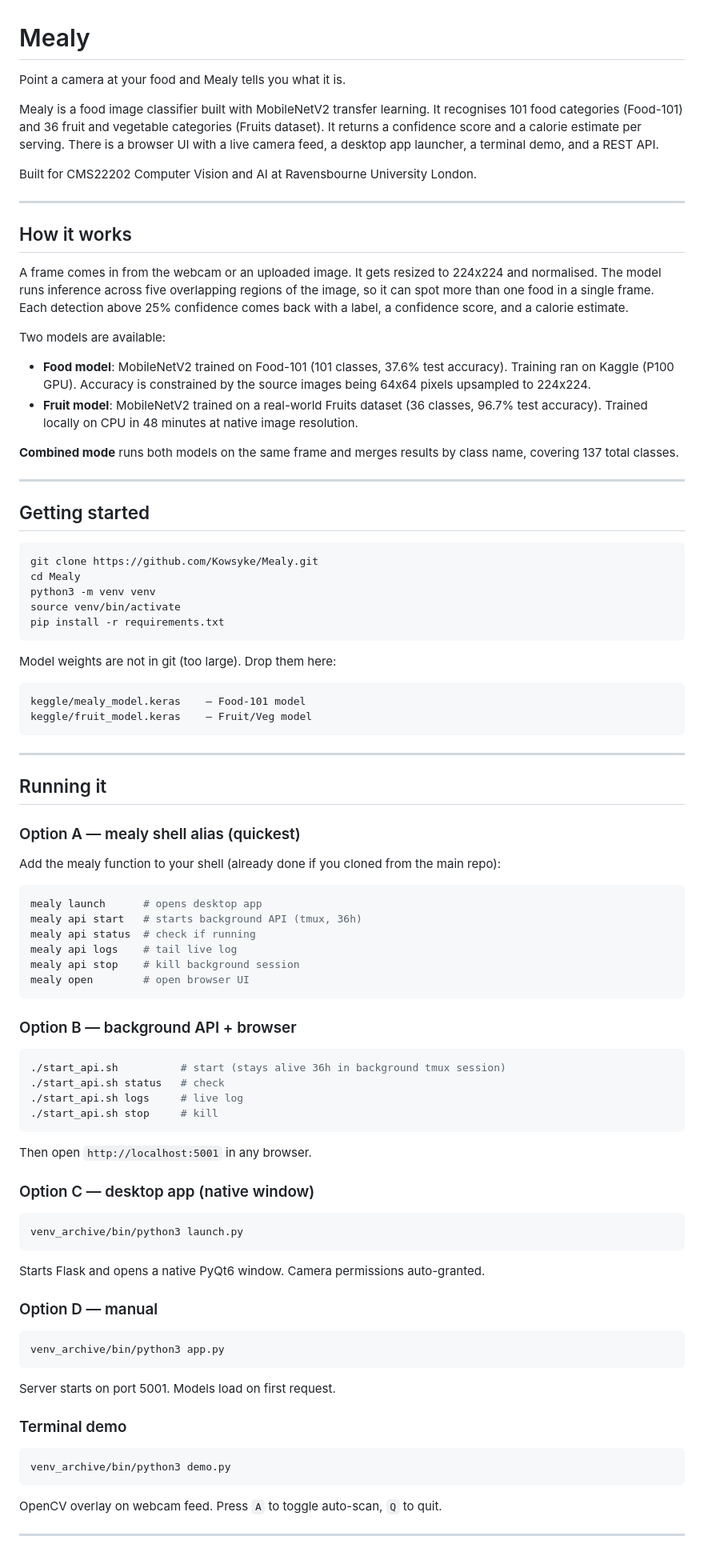
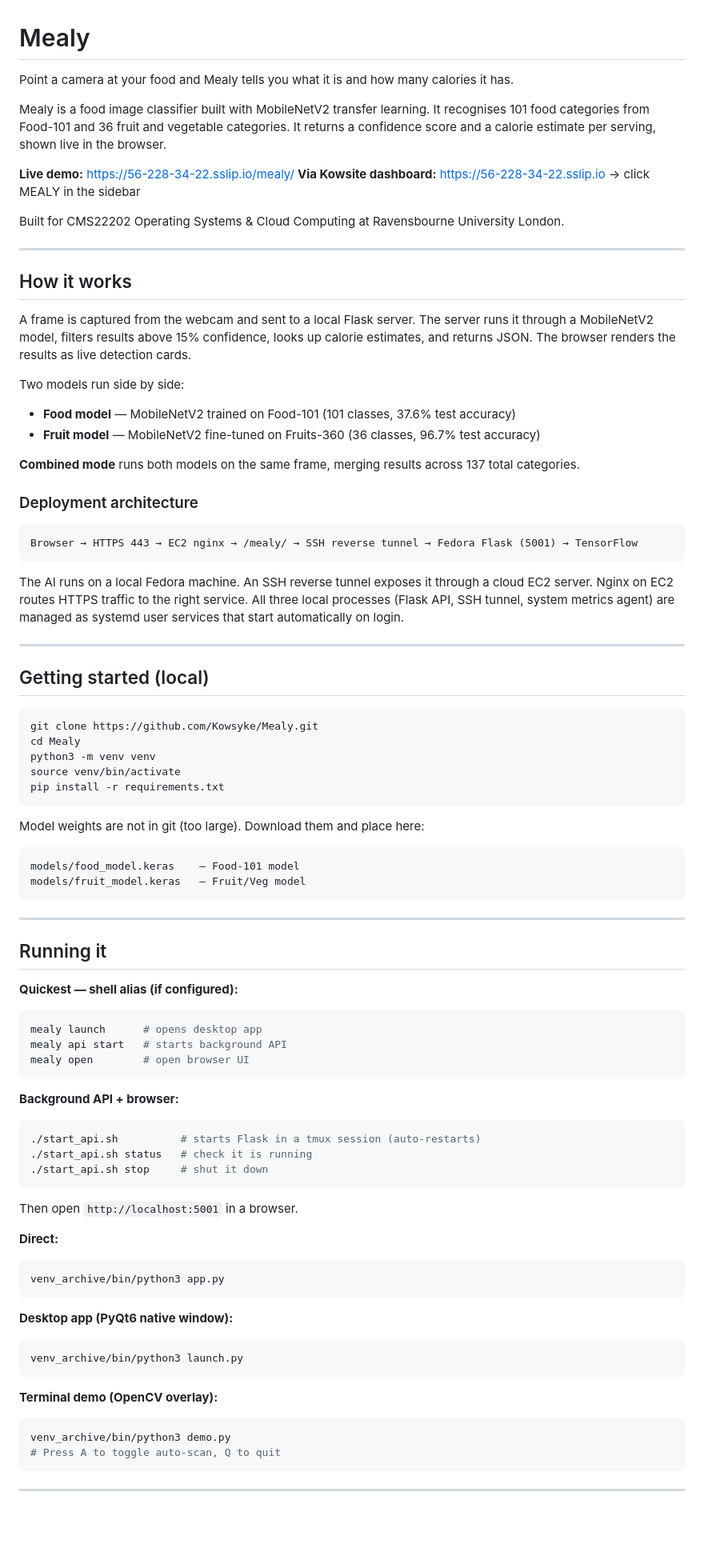
Before and after one commit to Kowsyke/Mealy, a Markdown page: README.md, the part around one of its changes. Shown at 80% size. Drawn GitHub-style; blank space fills up the shorter version.

````diff
--- a/README.md
+++ b/README.md
@@ -1,27 +1,38 @@
 # Mealy
 
-Point a camera at your food and Mealy tells you what it is.
+Point a camera at your food and Mealy tells you what it is and how many calories it has.
 
-Mealy is a food image classifier built with MobileNetV2 transfer learning. It recognises 101 food categories (Food-101) and 36 fruit and vegetable categories (Fruits dataset). It returns a confidence score and a calorie estimate per serving. There is a browser UI with a live camera feed, a desktop app launcher, a terminal demo, and a REST API.
+Mealy is a food image classifier built with MobileNetV2 transfer learning. It recognises 101 food categories from Food-101 and 36 fruit and vegetable categories. It returns a confidence score and a calorie estimate per serving, shown live in the browser.
 
-Built for CMS22202 Computer Vision and AI at Ravensbourne University London.
+**Live demo:** https://56-228-34-22.sslip.io/mealy/
+**Via Kowsite dashboard:** https://56-228-34-22.sslip.io → click MEALY in the sidebar
+
+Built for CMS22202 Operating Systems & Cloud Computing at Ravensbourne University London.
 
 ---
 
 ## How it works
 
-A frame comes in from the webcam or an uploaded image. It gets resized to 224x224 and normalised. The model runs inference across five overlapping regions of the image, so it can spot more than one food in a single frame. Each detection above 25% confidence comes back with a label, a confidence score, and a calorie estimate.
+A frame is captured from the webcam and sent to a local Flask server. The server runs it through a MobileNetV2 model, filters results above 15% confidence, looks up calorie estimates, and returns JSON. The browser renders the results as live detection cards.
 
-Two models are available:
+Two models run side by side:
 
-- **Food model**: MobileNetV2 trained on Food-101 (101 classes, 37.6% test accuracy). Training ran on Kaggle (P100 GPU). Accuracy is constrained by the source images being 64x64 pixels upsampled to 224x224.
-- **Fruit model**: MobileNetV2 trained on a real-world Fruits dataset (36 classes, 96.7% test accuracy). Trained locally on CPU in 48 minutes at native image resolution.
+- **Food model** — MobileNetV2 trained on Food-101 (101 classes, 37.6% test accuracy)
+- **Fruit model** — MobileNetV2 fine-tuned on Fruits-360 (36 classes, 96.7% test accuracy)
 
-**Combined mode** runs both models on the same frame and merges results by class name, covering 137 total classes.
+**Combined mode** runs both models on the same frame, merging results across 137 total categories.
+
+### Deployment architecture
+
+```
+Browser → HTTPS 443 → EC2 nginx → /mealy/ → SSH reverse tunnel → Fedora Flask (5001) → TensorFlow
+```
+
+The AI runs on a local Fedora machine. An SSH reverse tunnel exposes it through a cloud EC2 server. Nginx on EC2 routes HTTPS traffic to the right service. All three local processes (Flask API, SSH tunnel, system metrics agent) are managed as systemd user services that start automatically on login.
 
 ---
 
-## Getting started
+## Getting started (local)
 
 ```bash
 git clone https://github.com/Kowsyke/Mealy.git
@@ -31,64 +42,47 @@ source venv/bin/activate
 pip install -r requirements.txt
 ```
 
-Model weights are not in git (too large). Drop them here:
+Model weights are not in git (too large). Download them and place here:
 
 ```
-keggle/mealy_model.keras    — Food-101 model
-keggle/fruit_model.keras    — Fruit/Veg model
+models/food_model.keras    — Food-101 model
+models/fruit_model.keras   — Fruit/Veg model
 ```
 
 ---
 
 ## Running it
 
-### Option A — mealy shell alias (quickest)
-
-Add the mealy function to your shell (already done if you cloned from the main repo):
-
+**Quickest — shell alias (if configured):**
 ```bash
 mealy launch      # opens desktop app
-mealy api start   # starts background API (tmux, 36h)
-mealy api status  # check if running
-mealy api logs    # tail live log
-mealy api stop    # kill background session
+mealy api start   # starts background API
 mealy open        # open browser UI
 ```
 
-### Option B — background API + browser
+**Background API + browser:**
+```bash
+./start_api.sh          # starts Flask in a tmux session (auto-restarts)
+./start_api.sh status   # check it is running
+./start_api.sh stop     # shut it down
+```
+Then open `http://localhost:5001` in a browser.
 
+**Direct:**
 ```bash
-./start_api.sh          # start (stays alive 36h in background tmux session)
-./start_api.sh status   # check
-./start_api.sh logs     # live log
-./start_api.sh stop     # kill
+venv_archive/bin/python3 app.py
 ```
 
-Then open `http://localhost:5001` in any browser.
-
-### Option C — desktop app (native window)
-
+**Desktop app (PyQt6 native window):**
 ```bash
 venv_archive/bin/python3 launch.py
 ```
 
-Starts Flask and opens a native PyQt6 window. Camera permissions auto-granted.
-
-### Option D — manual
-
-```bash
-venv_archive/bin/python3 app.py
-```
-
-Server starts on port 5001. Models load on first request.
-
-### Terminal demo
-
+**Terminal demo (OpenCV overlay):**
 ```bash
 venv_archive/bin/python3 demo.py
+# Press A to toggle auto-scan, Q to quit
 ```
-
-OpenCV overlay on webcam feed. Press `A` to toggle auto-scan, `Q` to quit.
 
 ---
 
````
Also changed, not shown: other parts of README.md (+39 -49 lines).
